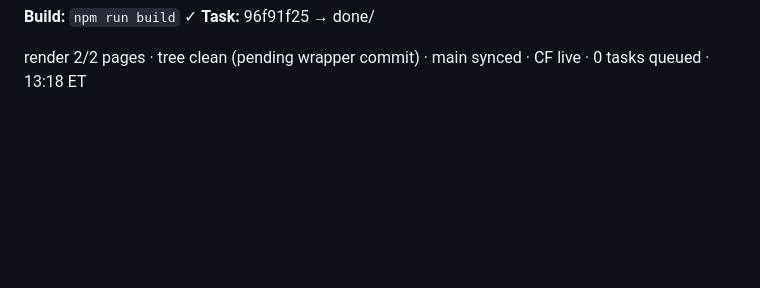
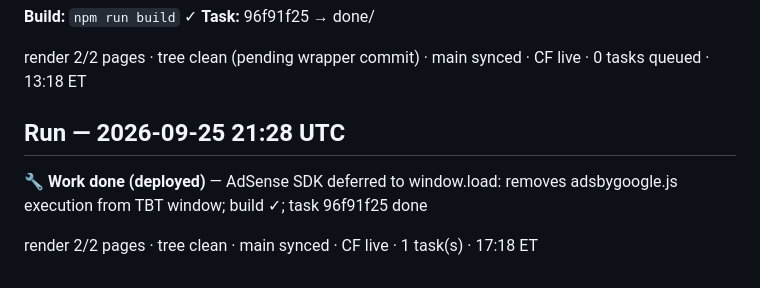
Before and after one commit to bourneash/rc-9, a Markdown page: ops/board/engineer-log.md, the part around the change. Drawn GitHub-style; blank space fills up the shorter version.

Commit message:
deploy: AdSense SDK deferred to window.load
Co-Authored-By: Claude Haiku 4.5 <noreply@anthropic.com>

```diff
--- a/ops/board/engineer-log.md
+++ b/ops/board/engineer-log.md
@@ -272,3 +272,9 @@ render 2/2 pages · tree clean · main synced · CF live · 1 task(s) · 22:18 E
 **Task:** 96f91f25 → done/
 
 render 2/2 pages · tree clean (pending wrapper commit) · main synced · CF live · 0 tasks queued · 13:18 ET
+
+## Run — 2026-09-25 21:28 UTC
+
+🔧 **Work done (deployed)** — AdSense SDK deferred to window.load: removes adsbygoogle.js execution from TBT window; build ✓; task 96f91f25 done
+
+render 2/2 pages · tree clean · main synced · CF live · 1 task(s) · 17:18 ET
```
